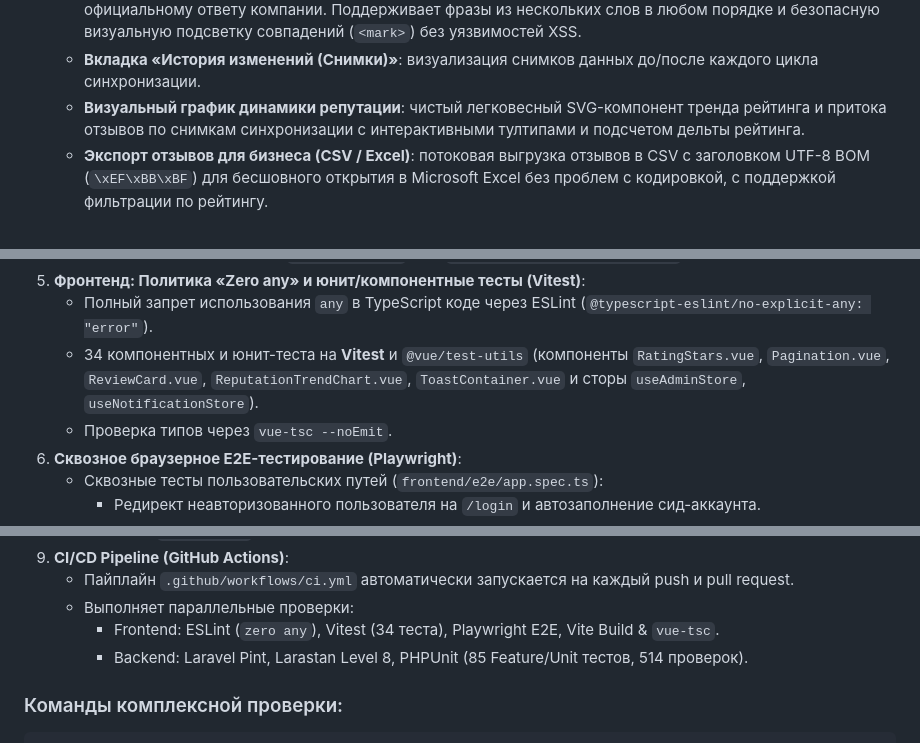
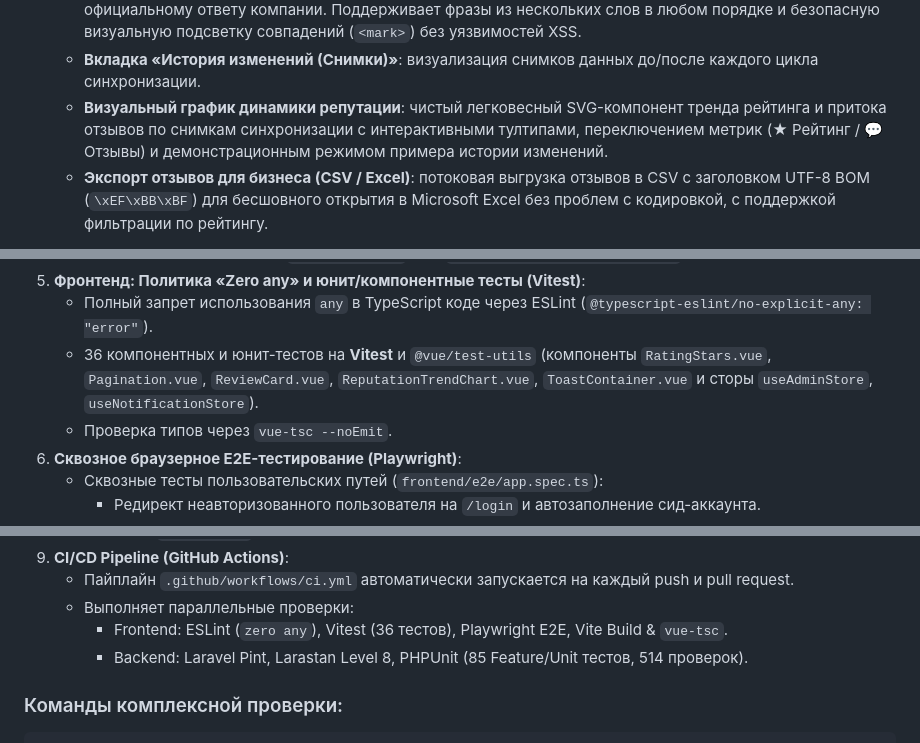
Before and after one commit to Chu4hel/yandex-reviews-service, a Markdown page: README.md, 3 parts joined by grey strips. Rendered like a GitHub page.

```diff
--- a/README.md
+++ b/README.md
@@ -30,7 +30,7 @@
    - **Фильтрация и сортировка**: фильтр по количеству звёзд (1–5), сортировка по дате / оценке и автоматическое ранжирование по релевантности при поиске.
     - **Умный полнотекстовый поиск с подсветкой**: мультидрайверный полнотекстовый поиск (FULLTEXT индекс в MySQL, токенизированный кросс-полевой поиск в SQLite/PostgreSQL) по тексту отзыва, автору и официальному ответу компании. Поддерживает фразы из нескольких слов в любом порядке и безопасную визуальную подсветку совпадений (`<mark>`) без уязвимостей XSS.
     - **Вкладка «История изменений (Снимки)»**: визуализация снимков данных до/после каждого цикла синхронизации.
-    - **Визуальный график динамики репутации**: чистый легковесный SVG-компонент тренда рейтинга и притока отзывов по снимкам синхронизации с интерактивными тултипами и подсчетом дельты рейтинга.
+    - **Визуальный график динамики репутации**: чистый легковесный SVG-компонент тренда рейтинга и притока отзывов по снимкам синхронизации с интерактивными тултипами, переключением метрик (★ Рейтинг / 💬 Отзывы) и демонстрационным режимом примера истории изменений.
     - **Экспорт отзывов для бизнеса (CSV / Excel)**: потоковая выгрузка отзывов в CSV с заголовком UTF-8 BOM (`\xEF\xBB\xBF`) для бесшовного открытия в Microsoft Excel без проблем с кодировкой, с поддержкой фильтрации по рейтингу.
 
 4. **Интерактивная панель администратора (`/admin`)**:
@@ -153,7 +153,7 @@ npm run build
    - Команда форматирования: `npm run format` (или `cd backend && composer format`).
 5. **Фронтенд: Политика «Zero any» и юнит/компонентные тесты (Vitest)**:
    - Полный запрет использования `any` в TypeScript коде через ESLint (`@typescript-eslint/no-explicit-any: "error"`).
-   - 34 компонентных и юнит-теста на **Vitest** и `@vue/test-utils` (компоненты `RatingStars.vue`, `Pagination.vue`, `ReviewCard.vue`, `ReputationTrendChart.vue`, `ToastContainer.vue` и сторы `useAdminStore`, `useNotificationStore`).
+   - 36 компонентных и юнит-тестов на **Vitest** и `@vue/test-utils` (компоненты `RatingStars.vue`, `Pagination.vue`, `ReviewCard.vue`, `ReputationTrendChart.vue`, `ToastContainer.vue` и сторы `useAdminStore`, `useNotificationStore`).
    - Проверка типов через `vue-tsc --noEmit`.
 6. **Сквозное браузерное E2E-тестирование (Playwright)**:
    - Сквозные тесты пользовательских путей (`frontend/e2e/app.spec.ts`):
@@ -168,7 +168,7 @@ npm run build
 9. **CI/CD Pipeline (GitHub Actions)**:
    - Пайплайн `.github/workflows/ci.yml` автоматически запускается на каждый push и pull request.
    - Выполняет параллельные проверки:
-     - Frontend: ESLint (`zero any`), Vitest (34 теста), Playwright E2E, Vite Build & `vue-tsc`.
+     - Frontend: ESLint (`zero any`), Vitest (36 тестов), Playwright E2E, Vite Build & `vue-tsc`.
      - Backend: Laravel Pint, Larastan Level 8, PHPUnit (85 Feature/Unit тестов, 514 проверок).
 
 ### Команды комплексной проверки:
```
Also changed, not shown: frontend/README.md (+4 -2 lines).
